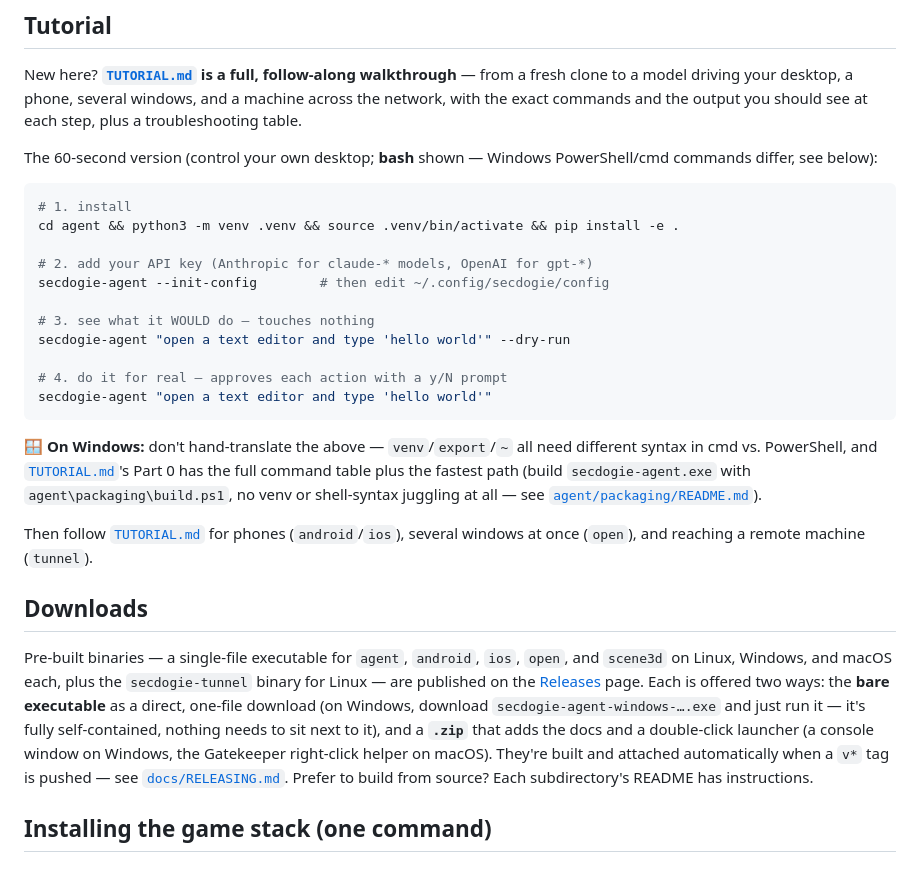
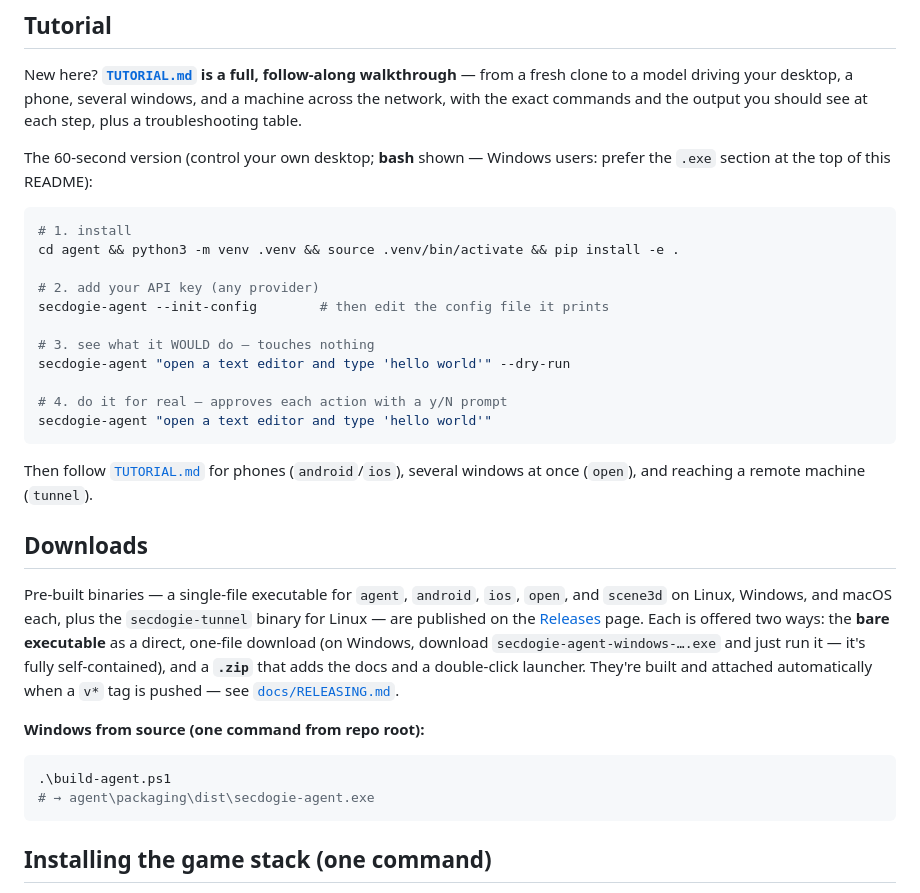
Before and after one commit to Larrydev-cpp/secdogie, a Markdown page: README.md, the part around one of its changes. GitHub-like rendering.

Commit message:
docs: put Windows .exe front and center in README

````diff
--- a/README.md
+++ b/README.md
@@ -43,14 +77,14 @@ and a machine across the network, with the exact commands and the output you
 should see at each step, plus a troubleshooting table.
 
 The 60-second version (control your own desktop; **bash** shown — Windows
-PowerShell/cmd commands differ, see below):
+users: prefer the `.exe` section at the top of this README):
 
 ```sh
 # 1. install
 cd agent && python3 -m venv .venv && source .venv/bin/activate && pip install -e .
 
-# 2. add your API key (Anthropic for claude-* models, OpenAI for gpt-*)
-secdogie-agent --init-config        # then edit ~/.config/secdogie/config
+# 2. add your API key (any provider)
+secdogie-agent --init-config        # then edit the config file it prints
 
 # 3. see what it WOULD do — touches nothing
 secdogie-agent "open a text editor and type 'hello world'" --dry-run
@@ -58,12 +92,6 @@ secdogie-agent "open a text editor and type 'hello world'" --dry-run
 # 4. do it for real — approves each action with a y/N prompt
 secdogie-agent "open a text editor and type 'hello world'"
 ```
-
-**🪟 On Windows:** don't hand-translate the above — `venv`/`export`/`~` all
-need different syntax in cmd vs. PowerShell, and [`TUTORIAL.md`](TUTORIAL.md)'s
-Part 0 has the full command table plus the fastest path (build
-`secdogie-agent.exe` with `agent\packaging\build.ps1`, no venv or shell-syntax
-juggling at all — see [`agent/packaging/README.md`](agent/packaging/README.md)).
 
 Then follow [`TUTORIAL.md`](TUTORIAL.md) for phones (`android`/`ios`), several
 windows at once (`open`), and reaching a remote machine (`tunnel`).
@@ -75,12 +103,17 @@ Pre-built binaries — a single-file executable for `agent`, `android`, `ios`,
 `secdogie-tunnel` binary for Linux — are published on the
 [Releases](../../releases) page. Each is offered two ways: the **bare
 executable** as a direct, one-file download (on Windows, download
-`secdogie-agent-windows-….exe` and just run it — it's fully self-contained,
-nothing needs to sit next to it), and a **`.zip`** that adds the docs and a
-double-click launcher (a console window on Windows, the Gatekeeper right-click
-helper on macOS). They're built and attached automatically when a `v*` tag is
-pushed — see [`docs/RELEASING.md`](docs/RELEASING.md). Prefer to build from
-source? Each subdirectory's README has instructions.
+`secdogie-agent-windows-….exe` and just run it — it's fully self-contained),
+and a **`.zip`** that adds the docs and a double-click launcher. They're built
+and attached automatically when a `v*` tag is pushed — see
+[`docs/RELEASING.md`](docs/RELEASING.md).
+
+**Windows from source (one command from repo root):**
+
+```powershell
+.\build-agent.ps1
+# → agent\packaging\dist\secdogie-agent.exe
+```
 
 ## Installing the game stack (one command)
 
````
Also changed, not shown: other parts of README.md (+34 -0 lines).
